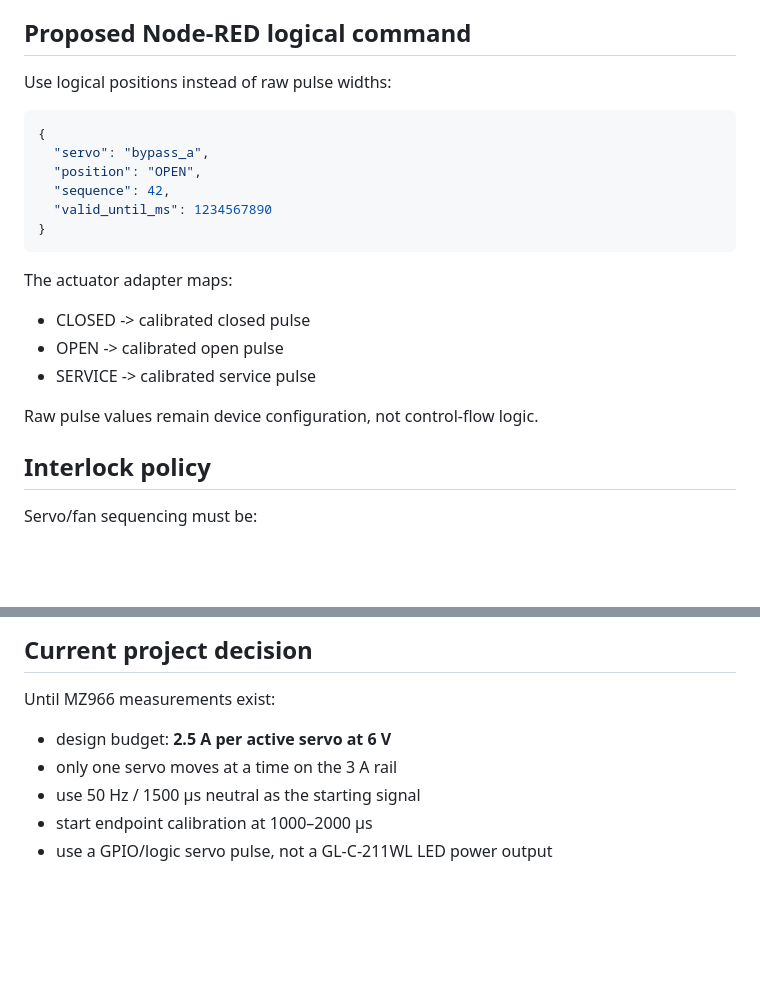
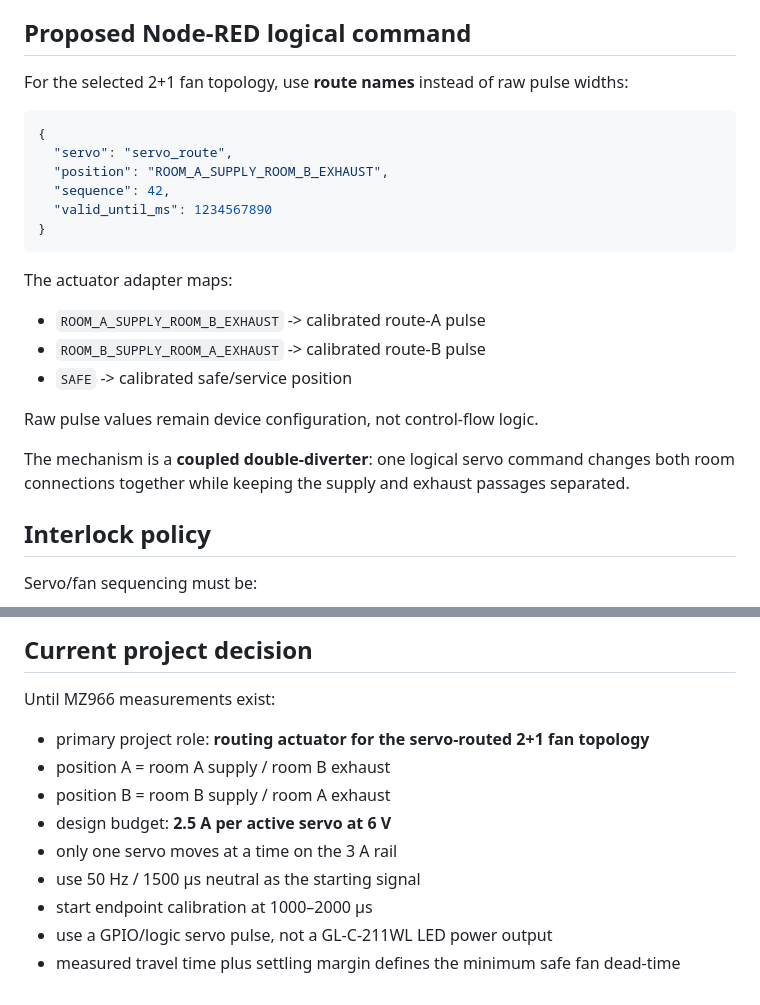
Before and after one commit to FragHunter/DuePointVentilation, a Markdown page: docs/MZ966-SERVO-INTEGRATION.md, 2 parts joined by grey strips. Rendered like a GitHub page; blank space fills up the shorter version.

Commit message:
Docs: define MZ966 as coupled routing actuator

````diff
--- a/docs/MZ966-SERVO-INTEGRATION.md
+++ b/docs/MZ966-SERVO-INTEGRATION.md
@@ -116,12 +116,12 @@ Do **not** connect the servo signal wire to one of the GL-C-211WL high-current L
 
 ## Proposed Node-RED logical command
 
-Use logical positions instead of raw pulse widths:
+For the selected 2+1 fan topology, use **route names** instead of raw pulse widths:
 
 ```json
 {
-  "servo": "bypass_a",
-  "position": "OPEN",
+  "servo": "servo_route",
+  "position": "ROOM_A_SUPPLY_ROOM_B_EXHAUST",
   "sequence": 42,
   "valid_until_ms": 1234567890
 }
@@ -129,11 +129,13 @@ Use logical positions instead of raw pulse widths:
 
 The actuator adapter maps:
 
-- CLOSED -> calibrated closed pulse
-- OPEN -> calibrated open pulse
-- SERVICE -> calibrated service pulse
+- `ROOM_A_SUPPLY_ROOM_B_EXHAUST` -> calibrated route-A pulse
+- `ROOM_B_SUPPLY_ROOM_A_EXHAUST` -> calibrated route-B pulse
+- `SAFE` -> calibrated safe/service position
 
 Raw pulse values remain device configuration, not control-flow logic.
+
+The mechanism is a **coupled double-diverter**: one logical servo command changes both room connections together while keeping the supply and exhaust passages separated.
 
 ## Interlock policy
 
@@ -194,8 +196,12 @@ Do not use the 3 A LK1263 itself as the only instrument for determining stall cu
 
 Until MZ966 measurements exist:
 
+- primary project role: **routing actuator for the servo-routed 2+1 fan topology**
+- position A = room A supply / room B exhaust
+- position B = room B supply / room A exhaust
 - design budget: **2.5 A per active servo at 6 V**
 - only one servo moves at a time on the 3 A rail
 - use 50 Hz / 1500 µs neutral as the starting signal
 - start endpoint calibration at 1000–2000 µs
 - use a GPIO/logic servo pulse, not a GL-C-211WL LED power output
+- measured travel time plus settling margin defines the minimum safe fan dead-time
````
